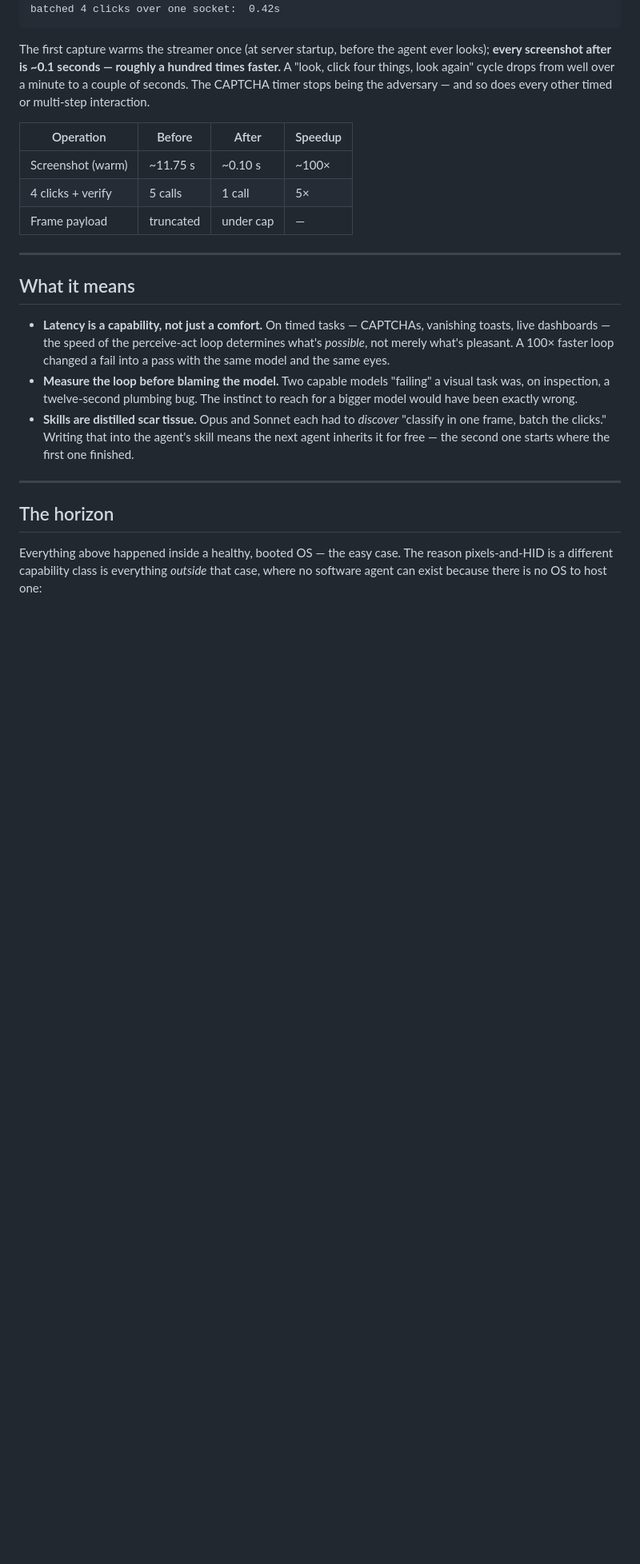
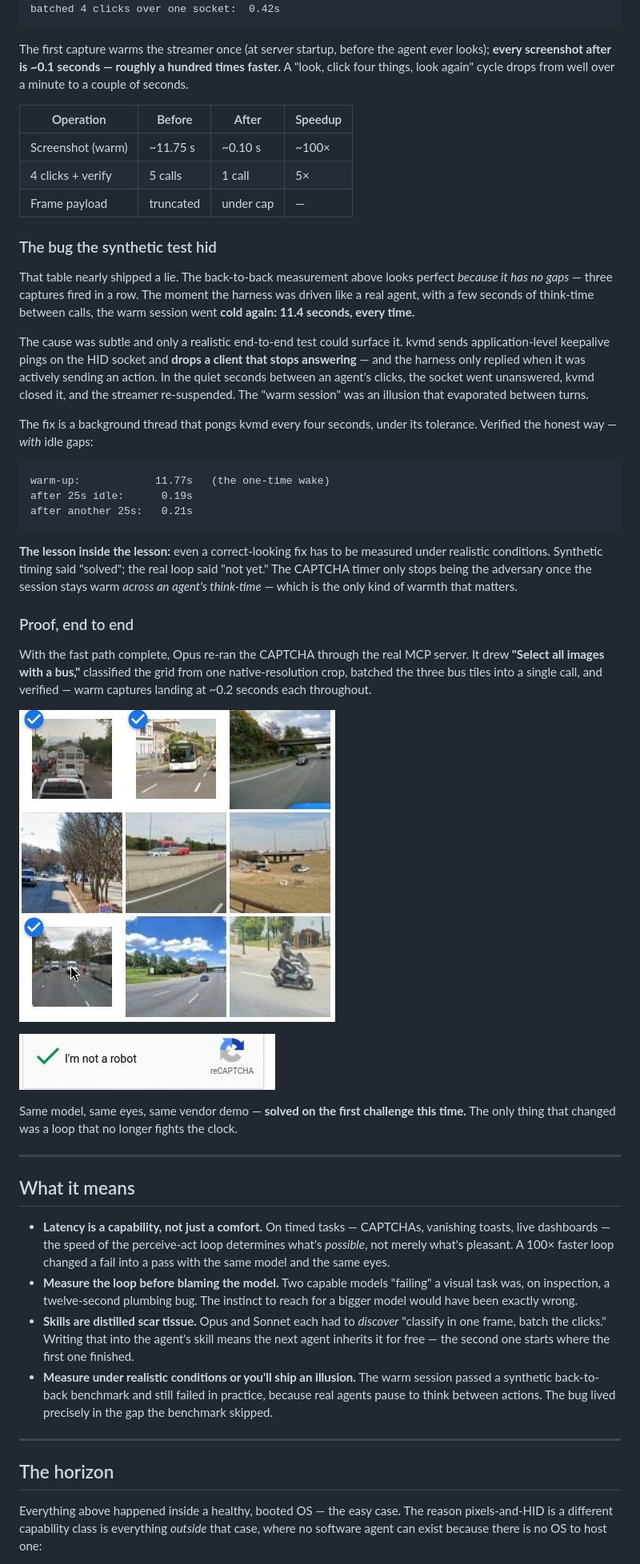
Before and after one commit to tiandklerk/kvmpilot, a Markdown page: docs/case-study/README.md, the part around the change. Shown at 80% size. Rendered like a GitHub page; pictures changed too: docs/case-study/images/09-captcha-bus-selected.jpg (added), docs/case-study/images/10-captcha-solved-fastpath.jpg (added); blank space fills up the shorter version.

Commit message:
docs: case study — keepalive bug/fix and Opus's fast-path captcha solve
Co-Authored-By: Claude Fable 5 <noreply@anthropic.com>
Claude-Session: https://claude.ai/code/session_01TjiijuJPjWr4QnnvFR3FbZ

````diff
--- a/docs/case-study/README.md
+++ b/docs/case-study/README.md
@@ -251,14 +251,56 @@ batched 4 clicks over one socket:  0.42s
 The first capture warms the streamer once (at server startup, before the agent
 ever looks); **every screenshot after is ~0.1 seconds — roughly a hundred times
 faster.** A "look, click four things, look again" cycle drops from well over a
-minute to a couple of seconds. The CAPTCHA timer stops being the adversary — and
-so does every other timed or multi-step interaction.
+minute to a couple of seconds.
 
 | Operation                     | Before   | After    | Speedup |
 |-------------------------------|----------|----------|---------|
 | Screenshot (warm)             | ~11.75 s | ~0.10 s  | ~100×   |
 | 4 clicks + verify             | 5 calls  | 1 call   | 5×      |
 | Frame payload                 | truncated| under cap| —       |
+
+### The bug the synthetic test hid
+
+That table nearly shipped a lie. The back-to-back measurement above looks
+perfect *because it has no gaps* — three captures fired in a row. The moment the
+harness was driven like a real agent, with a few seconds of think-time between
+calls, the warm session went **cold again: 11.4 seconds, every time.**
+
+The cause was subtle and only a realistic end-to-end test could surface it. kvmd
+sends application-level keepalive pings on the HID socket and **drops a client
+that stops answering** — and the harness only replied when it was actively
+sending an action. In the quiet seconds between an agent's clicks, the socket
+went unanswered, kvmd closed it, and the streamer re-suspended. The "warm
+session" was an illusion that evaporated between turns.
+
+The fix is a background thread that pongs kvmd every four seconds, under its
+tolerance. Verified the honest way — *with* idle gaps:
+
+```
+warm-up:            11.77s   (the one-time wake)
+after 25s idle:      0.19s
+after another 25s:   0.21s
+```
+
+**The lesson inside the lesson:** even a correct-looking fix has to be measured
+under realistic conditions. Synthetic timing said "solved"; the real loop said
+"not yet." The CAPTCHA timer only stops being the adversary once the session
+stays warm *across an agent's think-time* — which is the only kind of warmth
+that matters.
+
+### Proof, end to end
+
+With the fast path complete, Opus re-ran the CAPTCHA through the real MCP server.
+It drew **"Select all images with a bus,"** classified the grid from one
+native-resolution crop, batched the three bus tiles into a single call, and
+verified — warm captures landing at ~0.2 seconds each throughout.
+
+![The bus challenge with the three correct tiles selected — two coaches and a bus on a road](images/09-captcha-bus-selected.jpg)
+
+![Solved on the fast path: a green checkmark on "I'm not a robot"](images/10-captcha-solved-fastpath.jpg)
+
+Same model, same eyes, same vendor demo — **solved on the first challenge this
+time.** The only thing that changed was a loop that no longer fights the clock.
 
 ---
 
@@ -275,6 +317,10 @@ so does every other timed or multi-step interaction.
   "classify in one frame, batch the clicks." Writing that into the agent's skill
   means the next agent inherits it for free — the second one starts where the
   first one finished.
+- **Measure under realistic conditions or you'll ship an illusion.** The warm
+  session passed a synthetic back-to-back benchmark and still failed in
+  practice, because real agents pause to think between actions. The bug lived
+  precisely in the gap the benchmark skipped.
 
 ---
 
````
